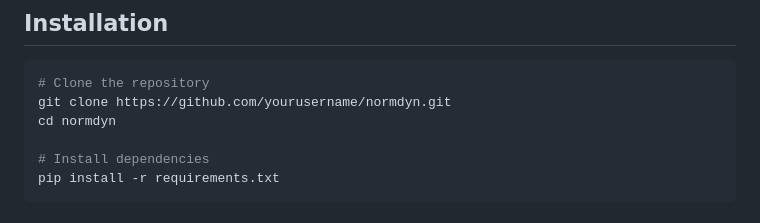
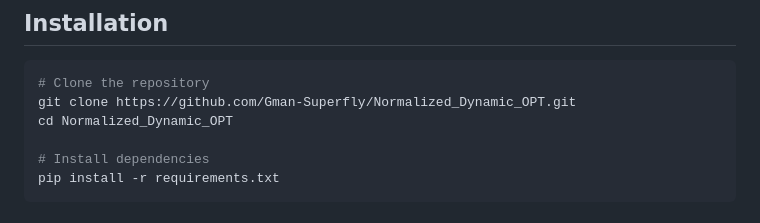
Before and after one commit to Gman-Superfly/Normalized_Dynamic_OPT, a Markdown page: README.md, the part around the change. GitHub-like rendering.

````diff
--- a/README.md
+++ b/README.md
@@ -20,8 +20,8 @@ NormalizedDynamics is a kernel-based iterative manifold learning algorithm that
 
 ```bash
 # Clone the repository
-git clone https://github.com/yourusername/normdyn.git
-cd normdyn
+git clone https://github.com/Gman-Superfly/Normalized_Dynamic_OPT.git
+cd Normalized_Dynamic_OPT
 
 # Install dependencies
 pip install -r requirements.txt
````
